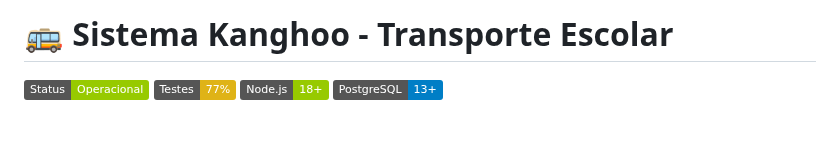
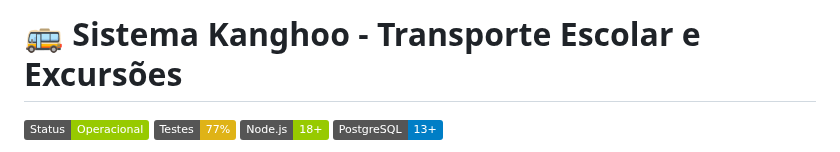
Before and after one commit to Maticulos/Projeto-Kanghoo, a Markdown page: README.md, the part around the change. GitHub-like rendering; badges without logos; blank space fills up the shorter version.

Commit message:
Update project title to include 'Excursões'

```diff
--- a/README.md
+++ b/README.md
@@ -1,4 +1,4 @@
-# 🚌 Sistema Kanghoo - Transporte Escolar
+# 🚌 Sistema Kanghoo - Transporte Escolar e Excursões
 
 [![Status](https://img.shields.io/badge/Status-Operacional-green)](https://github.com)
 [![Testes](https://img.shields.io/badge/Testes-77%25-yellow)](https://github.com)
```
